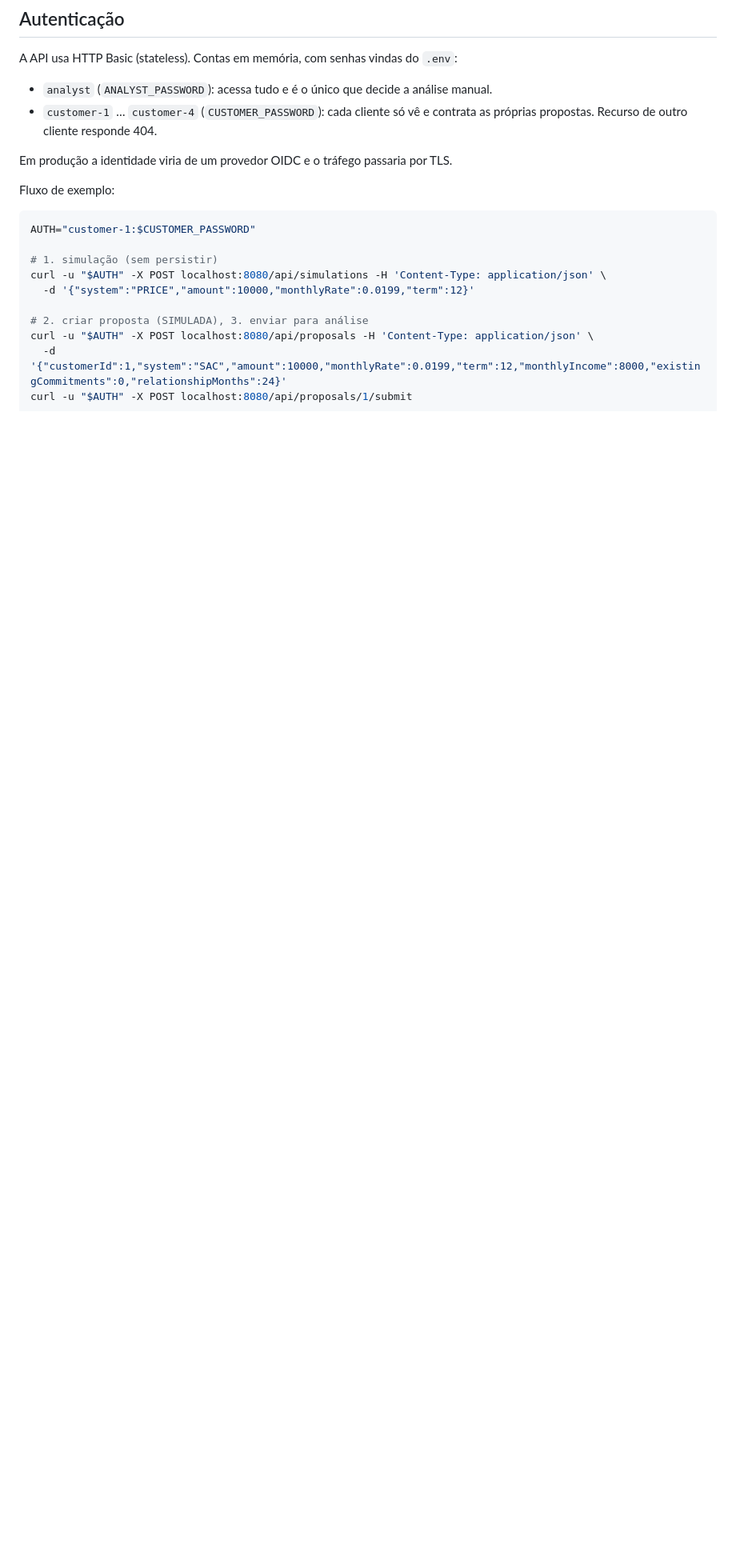
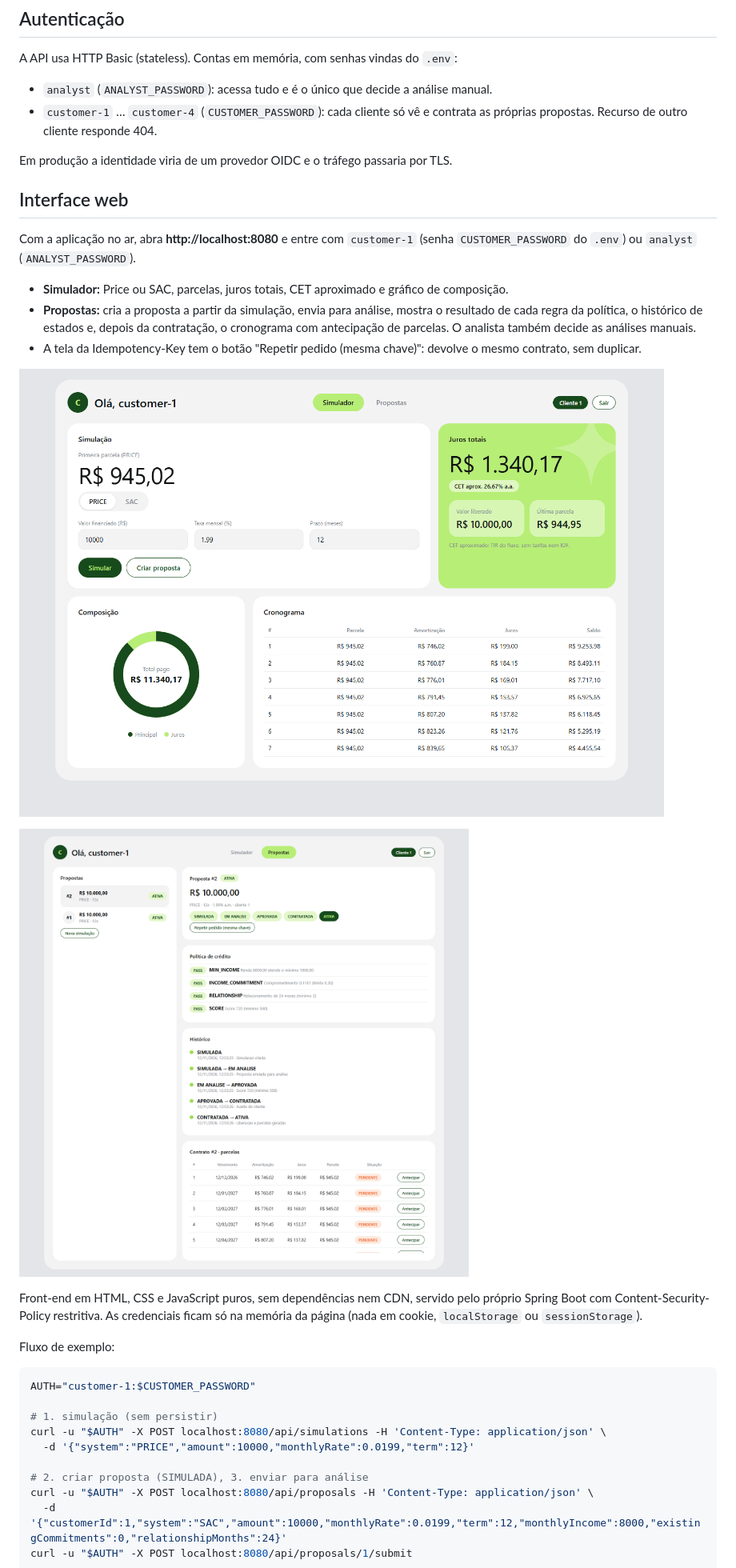
Before and after one commit to Kawasanchezz/creditflow, a Markdown page: README.md, the part around the change. Shown at 80% size. Rendered like a GitHub page; pictures changed too: docs/img/ui-propostas.png (added), docs/img/ui-simulador.png (added); blank space fills up the shorter version.

```diff
--- a/README.md
+++ b/README.md
@@ -40,6 +40,20 @@ A API usa HTTP Basic (stateless). Contas em memória, com senhas vindas do `.env
 - `customer-1` … `customer-4` (`CUSTOMER_PASSWORD`): cada cliente só vê e contrata as próprias propostas. Recurso de outro cliente responde 404.
 
 Em produção a identidade viria de um provedor OIDC e o tráfego passaria por TLS.
+
+## Interface web
+
+Com a aplicação no ar, abra **http://localhost:8080** e entre com `customer-1` (senha `CUSTOMER_PASSWORD` do `.env`) ou `analyst` (`ANALYST_PASSWORD`).
+
+- **Simulador:** Price ou SAC, parcelas, juros totais, CET aproximado e gráfico de composição.
+- **Propostas:** cria a proposta a partir da simulação, envia para análise, mostra o resultado de cada regra da política, o histórico de estados e, depois da contratação, o cronograma com antecipação de parcelas. O analista também decide as análises manuais.
+- A tela da Idempotency-Key tem o botão "Repetir pedido (mesma chave)": devolve o mesmo contrato, sem duplicar.
+
+![Simulador](docs/img/ui-simulador.png)
+
+![Propostas](docs/img/ui-propostas.png)
+
+Front-end em HTML, CSS e JavaScript puros, sem dependências nem CDN, servido pelo próprio Spring Boot com Content-Security-Policy restritiva. As credenciais ficam só na memória da página (nada em cookie, `localStorage` ou `sessionStorage`).
 
 Fluxo de exemplo:
 
```
Also changed, not shown: SECURITY.md (+1 -0 lines), 12 other files.
